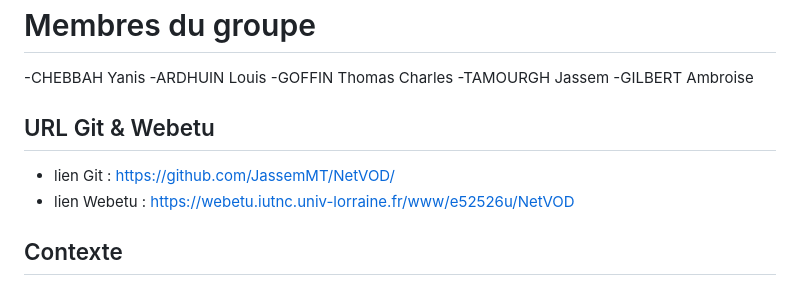
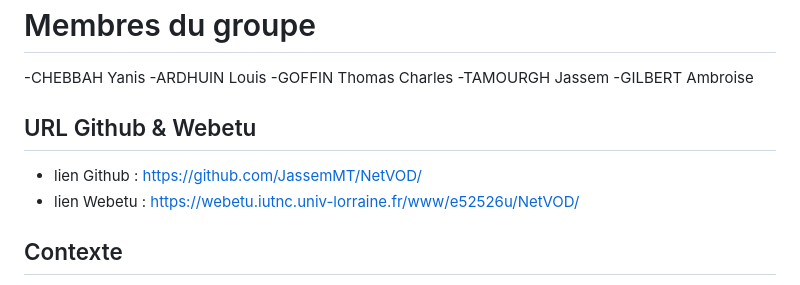
Before and after one commit to JassemMT/NetVOD, a Markdown page: README.md, the part around the change. GitHub-like rendering.

```diff
--- a/README.md
+++ b/README.md
@@ -10,10 +10,10 @@ SAE : Développement Web — Sujet : NetVOD
 -TAMOURGH Jassem
 -GILBERT Ambroise
 
-## URL Git & Webetu
+## URL Github & Webetu
 
-- lien Git : https://github.com/JassemMT/NetVOD/
-- lien Webetu : https://webetu.iutnc.univ-lorraine.fr/www/e52526u/NetVOD
+- lien Github : https://github.com/JassemMT/NetVOD/
+- lien Webetu : https://webetu.iutnc.univ-lorraine.fr/www/e52526u/NetVOD/
 
 
 
```
